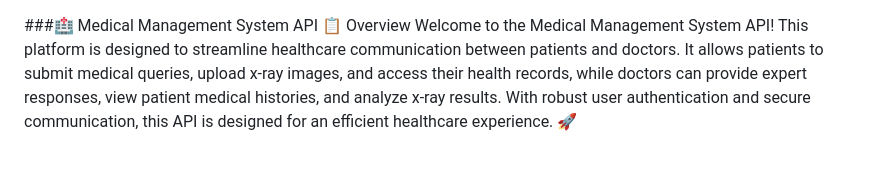
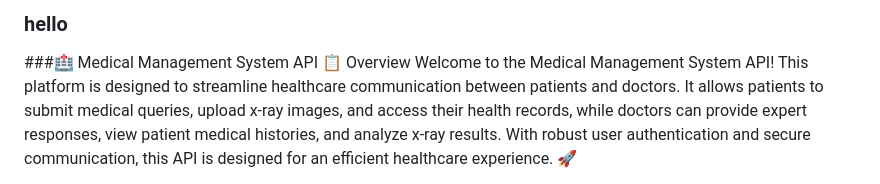
Before and after one commit to AbdelazizYasser1/Patient-Care-System, a Markdown page: README.md, the part around the change. Drawn GitHub-style; blank space fills up the shorter version.

```diff
--- a/README.md
+++ b/README.md
@@ -1,3 +1,5 @@
+### hello
+
 ###🏥 Medical Management System API
 📋 Overview
 Welcome to the Medical Management System API! This platform is designed to streamline healthcare communication between patients and doctors. It allows patients to submit medical queries, upload x-ray images, and access their health records, while doctors can provide expert responses, view patient medical histories, and analyze x-ray results. With robust user authentication and secure communication, this API is designed for an efficient healthcare experience. 🚀
```
